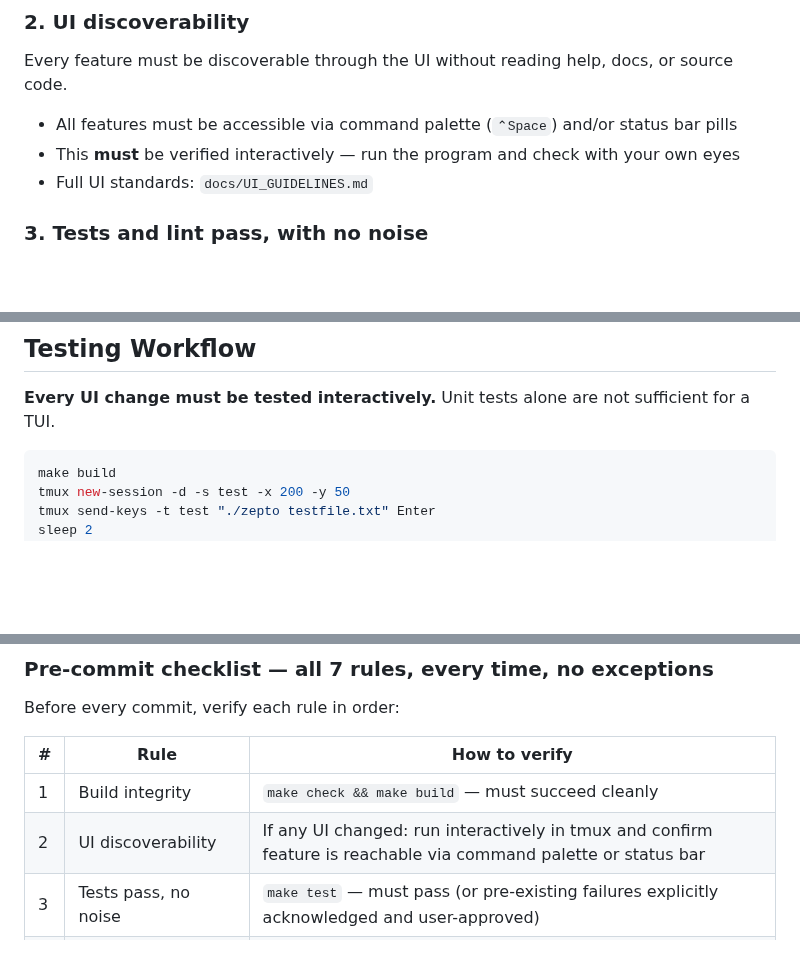
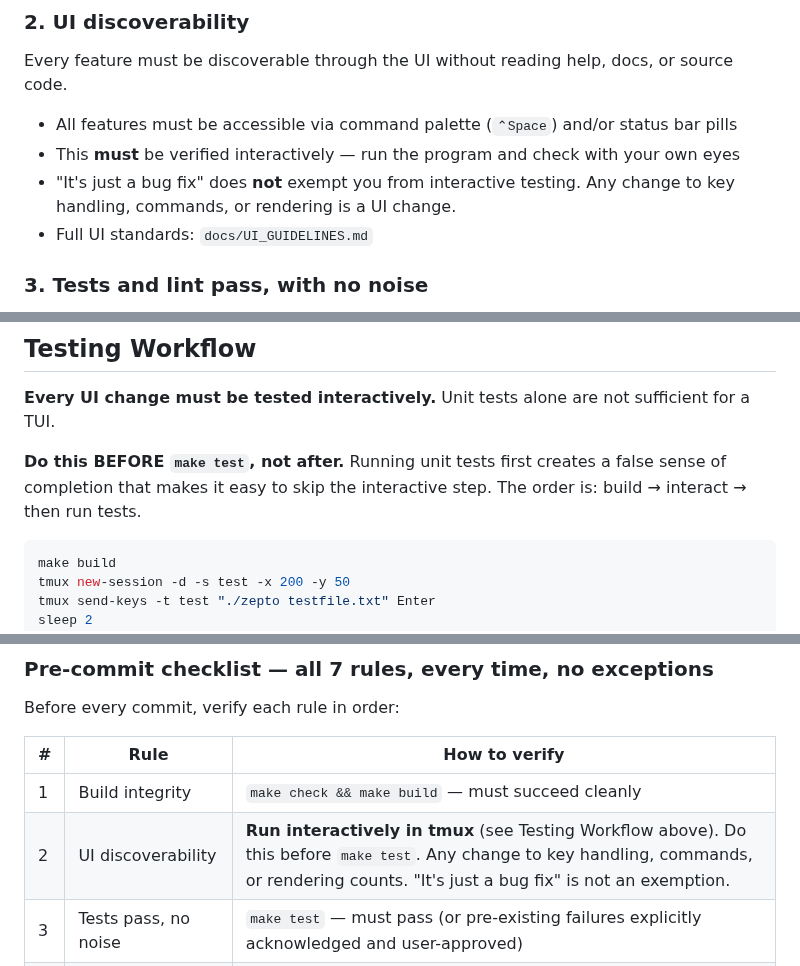
Before and after one commit to joewalnes/zepto, a Markdown page: CLAUDE.md, 3 parts joined by grey strips. Rendered like a GitHub page; blank space fills up the shorter version.

Commit message:
CLAUDE.md: make interactive testing harder to skip
Three specific gaps that caused it to be skipped:
- Rule 2 description didn't cover bug fixes — added explicit note that
  key handling / command / rendering changes always count as UI changes
- Pre-commit checklist row was easy to rationalize past — reworded to
  bold the requirement and repeat the exemption prohibition
- Testing Workflow came after unit tests mentally — added a callout
  that interactive testing must happen BEFORE make test, not after,
  because passing tests creates a false sense of completion

https://claude.ai/code/session_01Suee23aDJLnb3oBmUQttRL

````diff
--- a/CLAUDE.md
+++ b/CLAUDE.md
@@ -23,6 +23,7 @@ Every feature must be discoverable through the UI without reading help, docs, or
 
 - All features must be accessible via command palette (`⌃Space`) and/or status bar pills
 - This **must** be verified interactively — run the program and check with your own eyes
+- "It's just a bug fix" does **not** exempt you from interactive testing. Any change to key handling, commands, or rendering is a UI change.
 - Full UI standards: `docs/UI_GUIDELINES.md`
 
 ### 3. Tests and lint pass, with no noise
@@ -74,6 +75,8 @@ When you find a bug (even while working on something else), add it to `bugs.md`
 
 **Every UI change must be tested interactively.** Unit tests alone are not sufficient for a TUI.
 
+**Do this BEFORE `make test`, not after.** Running unit tests first creates a false sense of completion that makes it easy to skip the interactive step. The order is: build → interact → then run tests.
+
 ```bash
 make build
 tmux new-session -d -s test -x 200 -y 50
@@ -113,7 +116,7 @@ Before every commit, verify each rule in order:
 | # | Rule | How to verify |
 |---|------|---------------|
 | 1 | Build integrity | `make check && make build` — must succeed cleanly |
-| 2 | UI discoverability | If any UI changed: run interactively in tmux and confirm feature is reachable via command palette or status bar |
+| 2 | UI discoverability | **Run interactively in tmux** (see Testing Workflow above). Do this before `make test`. Any change to key handling, commands, or rendering counts. "It's just a bug fix" is not an exemption. |
 | 3 | Tests pass, no noise | `make test` — must pass (or pre-existing failures explicitly acknowledged and user-approved) |
 | 4 | Security | If file I/O, shell exec, or rendering changed: flag it and confirm it was reviewed against `docs/SECURITY.md` |
 | 5 | Test before, fix, test after | Confirm a failing test or broken behavior was captured *before* the fix, not just after |
````
